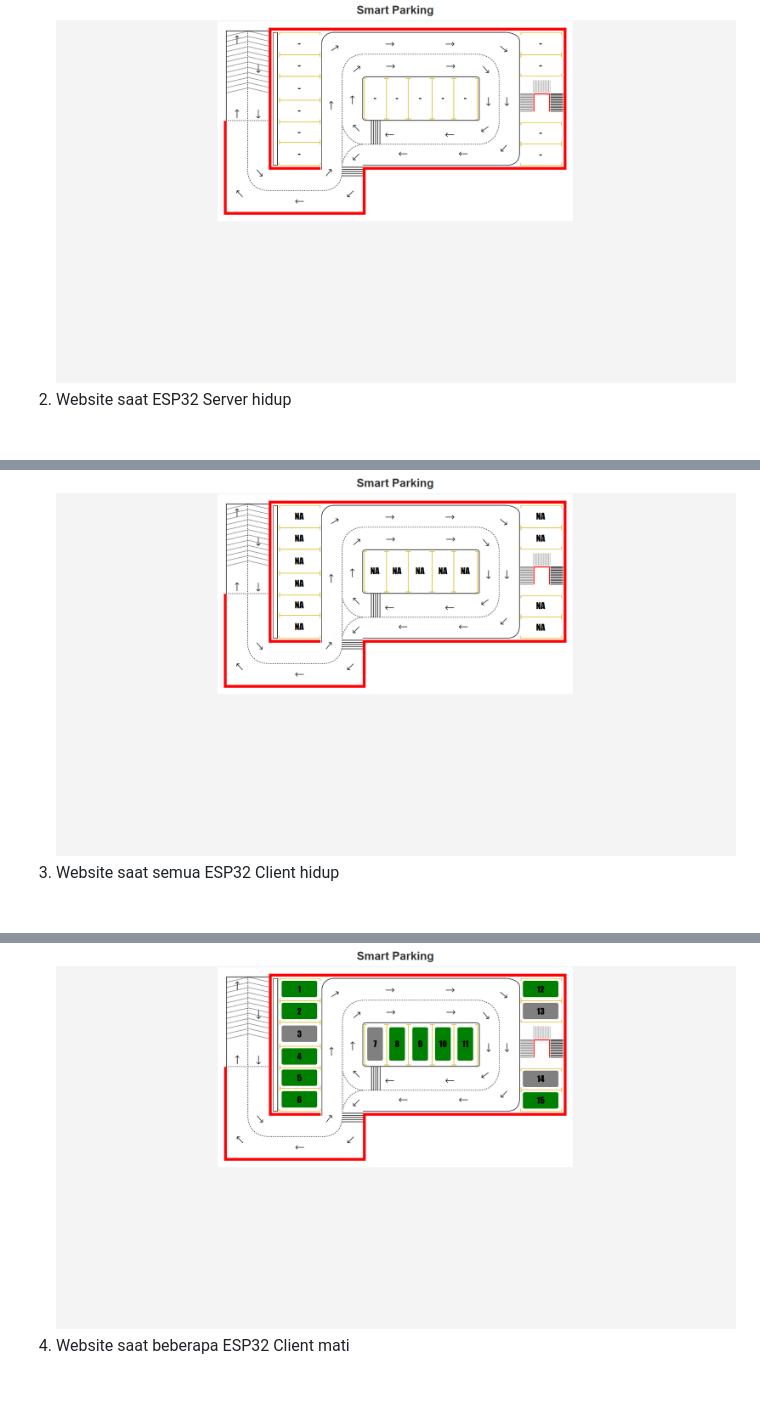
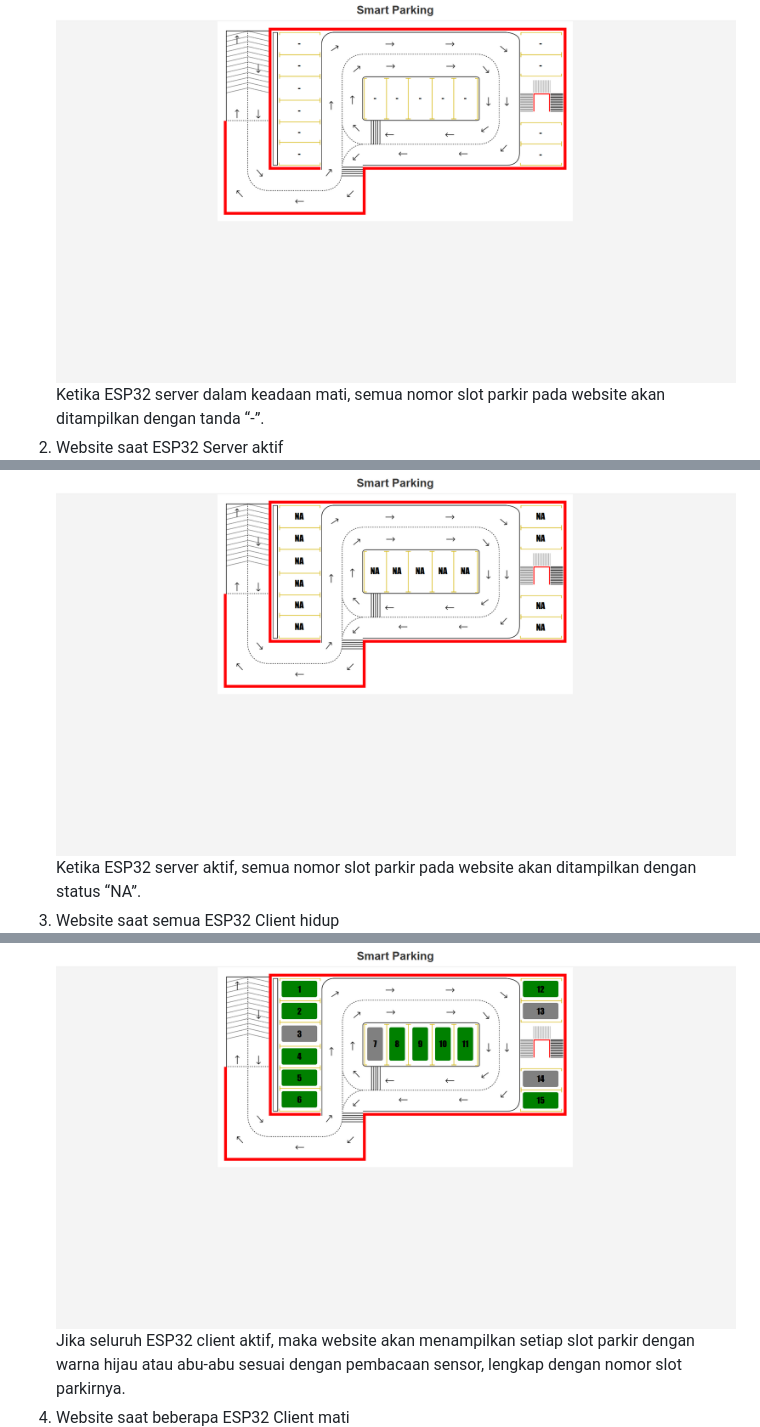
Before and after one commit to muhammadghalib/Website-Smart-Parking-Berbasis-IoT-Menggunakan-Framework-Flask, a Markdown page: README.md, 3 parts joined by grey strips. Rendered like a GitHub page; blank space fills up the shorter version.

```diff
--- a/README.md
+++ b/README.md
@@ -159,9 +159,12 @@ Website menampilkan antarmuka berbeda tergantung status ESP32 Server dan Client,
 
 1. Website saat ESP32 Server mati
    ![](./docs/ESP32_Server_mati.png)
-2. Website saat ESP32 Server hidup
+   Ketika ESP32 server dalam keadaan mati, semua nomor slot parkir pada website akan ditampilkan dengan tanda “-”.
+3. Website saat ESP32 Server aktif
    ![](./docs/ESP32_Server_hidup.png)
-3. Website saat semua ESP32 Client hidup
+   Ketika ESP32 server aktif, semua nomor slot parkir pada website akan ditampilkan dengan status “NA”.
+5. Website saat semua ESP32 Client hidup
    ![](./docs/Semua_ESP32_Client_Hidup.png)
-4. Website saat beberapa ESP32 Client mati
+   Jika seluruh ESP32 client aktif, maka website akan menampilkan setiap slot parkir dengan warna hijau atau abu-abu sesuai dengan pembacaan sensor, lengkap dengan nomor slot parkirnya.
+7. Website saat beberapa ESP32 Client mati
    ![](./docs/Beberapa_ESP32_Client_Mati.png)
```
Also changed, not shown: other parts of README.md (+1 -0 lines).
